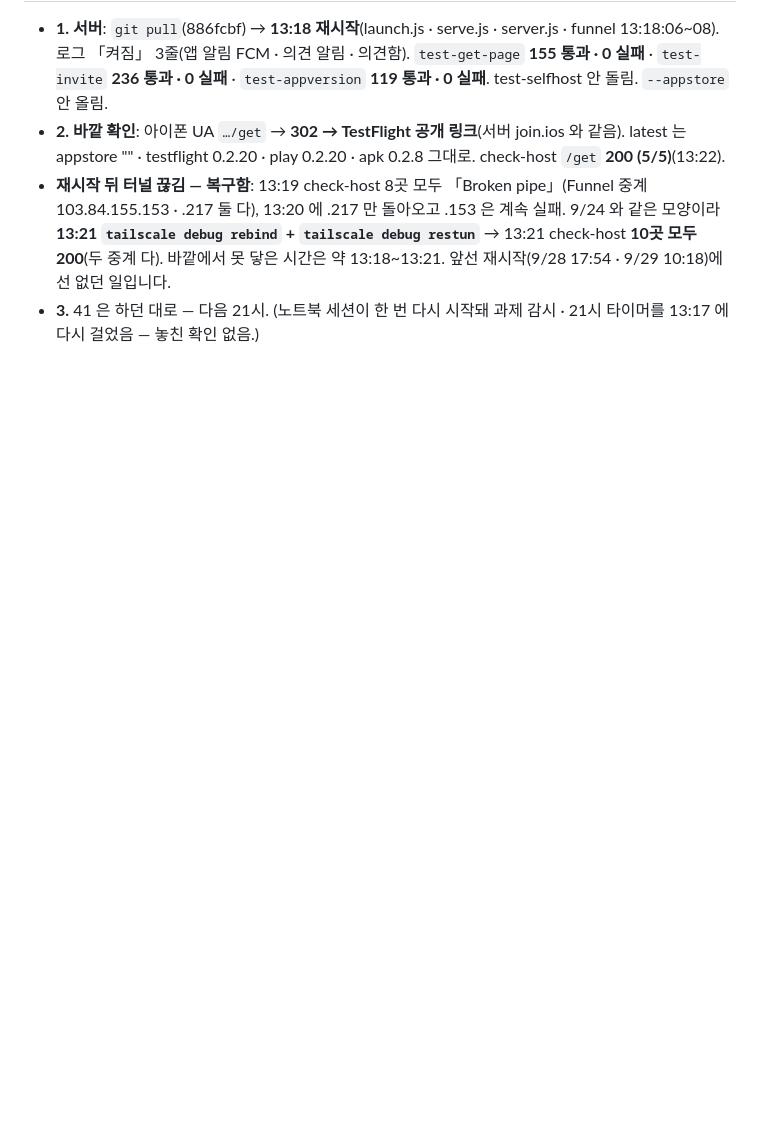
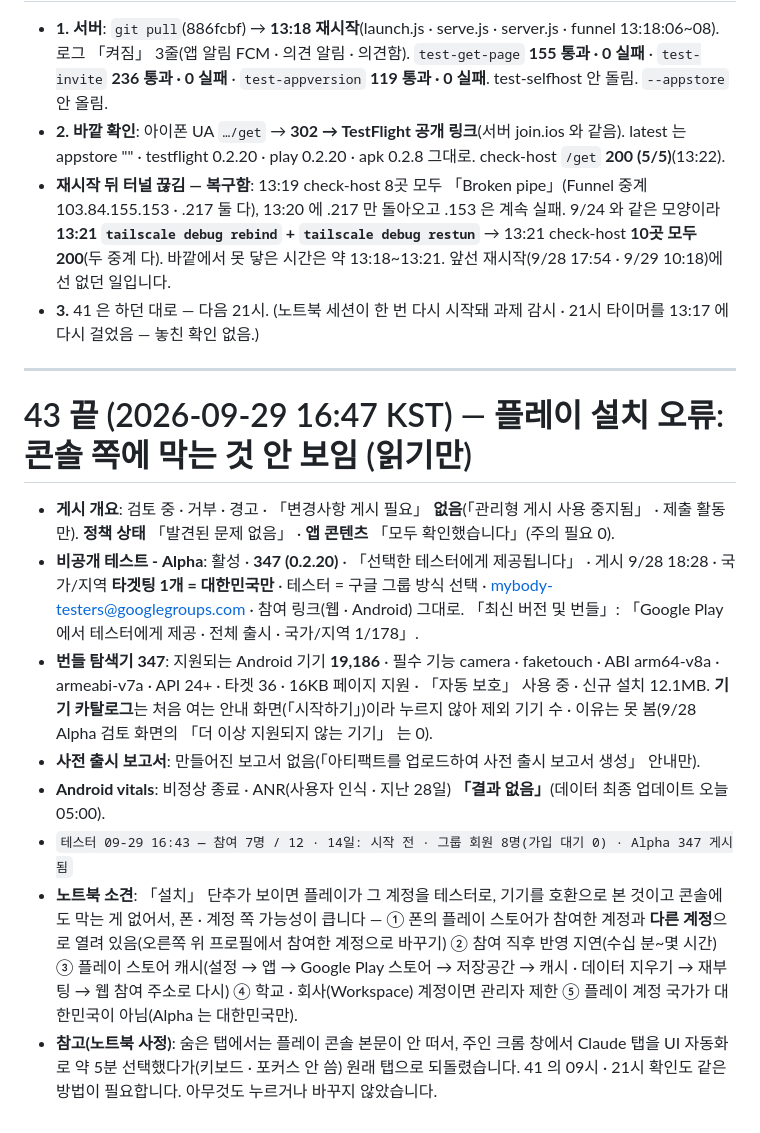
Before and after one commit to iacobuschoi/Mybody, a Markdown page: docs/LOCAL-REPORT.md, the part around the change. Rendered like a GitHub page; blank space fills up the shorter version.

Commit message:
노트북 보고: 43 끝 — 콘솔 쪽 막힘 없음(정책 · 앱 콘텐츠 · 게시 개요 깨끗 · Alpha 347 대한민국 · 기기 19,186 · vitals 0) · 참여 7명 · 그룹 8명 · 소견
Co-Authored-By: Claude Opus 5.5 <noreply@anthropic.com>

```diff
--- a/docs/LOCAL-REPORT.md
+++ b/docs/LOCAL-REPORT.md
@@ -856,3 +856,22 @@ App Store Connect 에 저장한 것: 이름 「MyBody 체성분 플래너」 ·
   .153 은 계속 실패. 9/24 와 같은 모양이라 **13:21 `tailscale debug rebind` + `tailscale debug restun`** → 13:21 check-host **10곳 모두 200**(두 중계 다).
   바깥에서 못 닿은 시간은 약 13:18~13:21. 앞선 재시작(9/28 17:54 · 9/29 10:18)에선 없던 일입니다.
 - **3.** 41 은 하던 대로 — 다음 21시. (노트북 세션이 한 번 다시 시작돼 과제 감시 · 21시 타이머를 13:17 에 다시 걸었음 — 놓친 확인 없음.)
+
+---
+
+# 43 끝 (2026-09-29 16:47 KST) — 플레이 설치 오류: 콘솔 쪽에 막는 것 안 보임 (읽기만)
+
+- **게시 개요**: 검토 중 · 거부 · 경고 · 「변경사항 게시 필요」 **없음**(「관리형 게시 사용 중지됨」 · 제출 활동만). **정책 상태** 「발견된 문제 없음」 · **앱 콘텐츠** 「모두 확인했습니다」(주의 필요 0).
+- **비공개 테스트 - Alpha**: 활성 · **347 (0.2.20)** · 「선택한 테스터에게 제공됩니다」 · 게시 9/28 18:28 · 국가/지역 **타겟팅 1개 = 대한민국만** ·
+  테스터 = 구글 그룹 방식 선택 · mybody-testers@googlegroups.com · 참여 링크(웹 · Android) 그대로. 「최신 버전 및 번들」: 「Google Play에서 테스터에게 제공 · 전체 출시 · 국가/지역 1/178」.
+- **번들 탐색기 347**: 지원되는 Android 기기 **19,186** · 필수 기능 camera · faketouch · ABI arm64-v8a · armeabi-v7a · API 24+ · 타겟 36 · 16KB 페이지 지원 ·
+  「자동 보호」 사용 중 · 신규 설치 12.1MB. **기기 카탈로그**는 처음 여는 안내 화면(「시작하기」)이라 누르지 않아 제외 기기 수 · 이유는 못 봄(9/28 Alpha 검토 화면의 「더 이상 지원되지 않는 기기」 는 0).
+- **사전 출시 보고서**: 만들어진 보고서 없음(「아티팩트를 업로드하여 사전 출시 보고서 생성」 안내만).
+- **Android vitals**: 비정상 종료 · ANR(사용자 인식 · 지난 28일) **「결과 없음」**(데이터 최종 업데이트 오늘 05:00).
+- `테스터 09-29 16:43 — 참여 7명 / 12 · 14일: 시작 전 · 그룹 회원 8명(가입 대기 0) · Alpha 347 게시됨`
+- **노트북 소견**: 「설치」 단추가 보이면 플레이가 그 계정을 테스터로, 기기를 호환으로 본 것이고 콘솔에도 막는 게 없어서, 폰 · 계정 쪽 가능성이 큽니다 —
+  ① 폰의 플레이 스토어가 참여한 계정과 **다른 계정**으로 열려 있음(오른쪽 위 프로필에서 참여한 계정으로 바꾸기) ② 참여 직후 반영 지연(수십 분~몇 시간)
+  ③ 플레이 스토어 캐시(설정 → 앱 → Google Play 스토어 → 저장공간 → 캐시 · 데이터 지우기 → 재부팅 → 웹 참여 주소로 다시) ④ 학교 · 회사(Workspace) 계정이면 관리자 제한
+  ⑤ 플레이 계정 국가가 대한민국이 아님(Alpha 는 대한민국만).
+- **참고(노트북 사정)**: 숨은 탭에서는 플레이 콘솔 본문이 안 떠서, 주인 크롬 창에서 Claude 탭을 UI 자동화로 약 5분 선택했다가(키보드 · 포커스 안 씀) 원래 탭으로 되돌렸습니다.
+  41 의 09시 · 21시 확인도 같은 방법이 필요합니다. 아무것도 누르거나 바꾸지 않았습니다.
```
